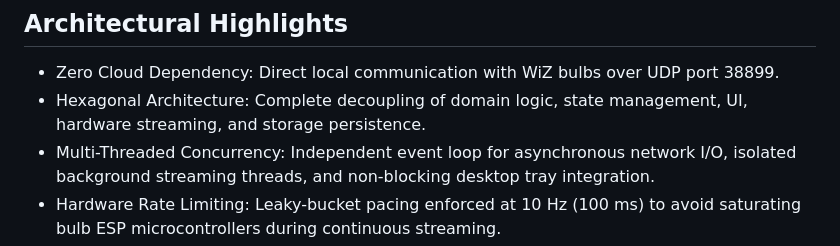
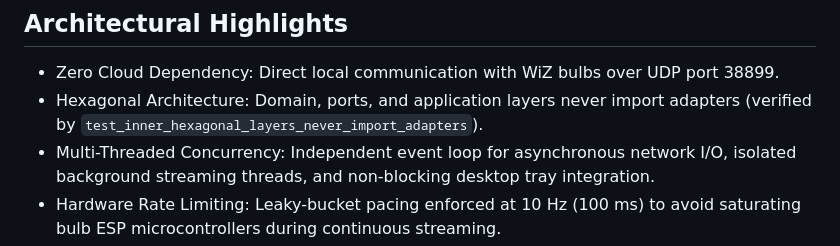
Before and after one commit to AlexisAcevedo/Gestor-de-luces, a Markdown page: README.md, the part around the change. Drawn GitHub-style.

Commit message:
docs: back the decoupling claim with a real test (T-1.5)

```diff
--- a/README.md
+++ b/README.md
@@ -11,7 +11,7 @@ Desktop control center for Philips WiZ smart lighting systems over local area ne
 ## Architectural Highlights
 
 - Zero Cloud Dependency: Direct local communication with WiZ bulbs over UDP port 38899.
-- Hexagonal Architecture: Complete decoupling of domain logic, state management, UI, hardware streaming, and storage persistence.
+- Hexagonal Architecture: Domain, ports, and application layers never import adapters (verified by `test_inner_hexagonal_layers_never_import_adapters`).
 - Multi-Threaded Concurrency: Independent event loop for asynchronous network I/O, isolated background streaming threads, and non-blocking desktop tray integration.
 - Hardware Rate Limiting: Leaky-bucket pacing enforced at 10 Hz (100 ms) to avoid saturating bulb ESP microcontrollers during continuous streaming.
 - Fully Offline Testable: Automated test suite runs fully offline against an in-memory UDP simulator fixture reproducing WiZ JSON RPC behavior.
```
Also changed, not shown: README.es.md (+1 -1 lines).
